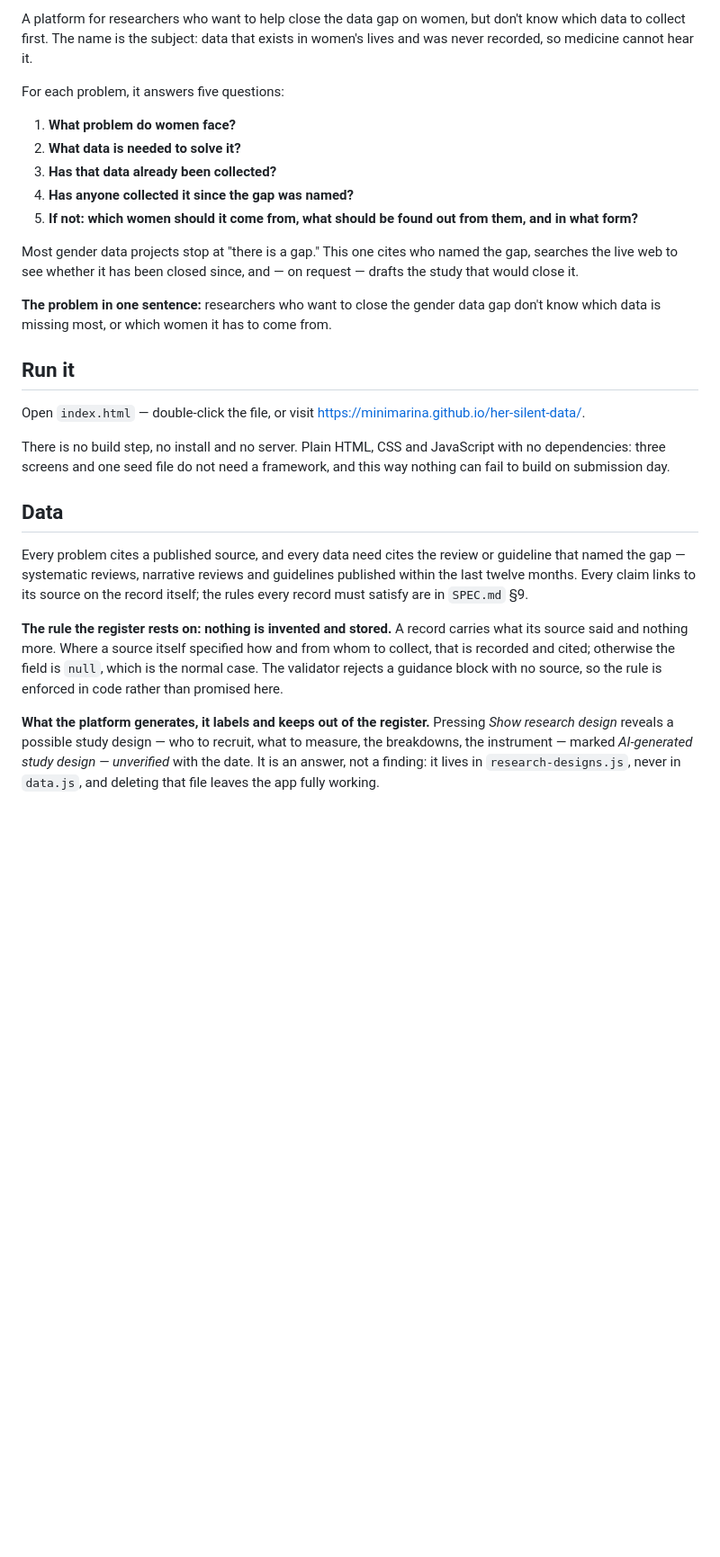
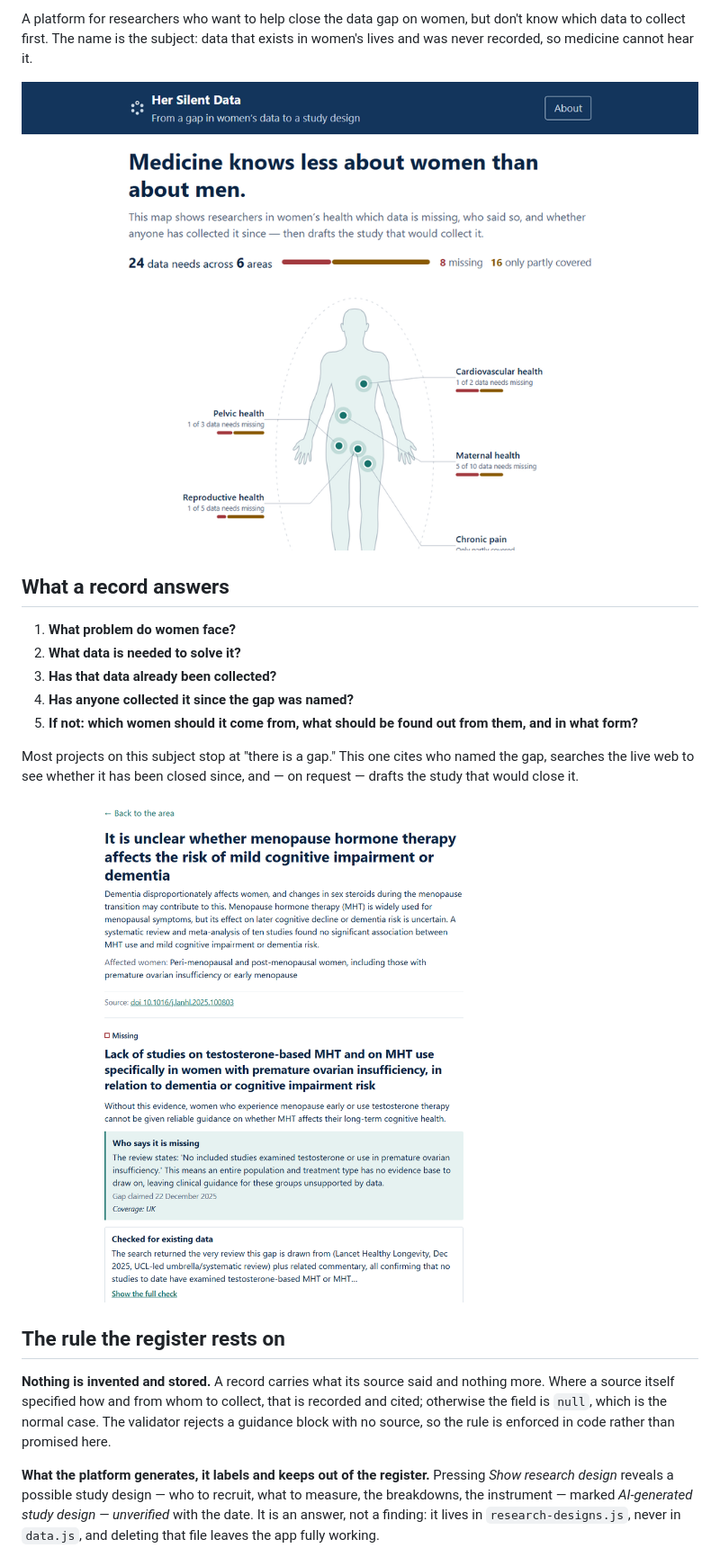
Before and after one commit to minimarina/her-silent-data, a Markdown page: README.md, the part around one of its changes. Shown at 90% size. Drawn GitHub-style; pictures changed too: docs/home.png (added), docs/record.png (added); blank space fills up the shorter version.

```diff
--- a/README.md
+++ b/README.md
@@ -7,7 +11,9 @@ but don't know which data to collect first. The name is the subject: data
 that exists in women's lives and was never recorded, so medicine cannot
 hear it.
 
-For each problem, it answers five questions:
+![The map: 24 data needs across 6 areas of the body, 8 of them missing](docs/home.png)
+
+## What a record answers
 
 1. **What problem do women face?**
 2. **What data is needed to solve it?**
@@ -16,41 +22,23 @@ For each problem, it answers five questions:
 5. **If not: which women should it come from, what should be found out
    from them, and in what form?**
 
-Most gender data projects stop at "there is a gap." This one cites who
+Most projects on this subject stop at "there is a gap." This one cites who
 named the gap, searches the live web to see whether it has been closed
 since, and — on request — drafts the study that would close it.
 
-**The problem in one sentence:** researchers who want to close the gender
-data gap don't know which data is missing most, or which women it has to
-come from.
+![A record: the quoted claim, who made it, when, and what a later check found](docs/record.png)
 
-## Run it
+## The rule the register rests on
 
-Open `index.html` — double-click the file, or visit
-<https://minimarina.github.io/her-silent-data/>.
-
-There is no build step, no install and no server. Plain HTML, CSS and
-JavaScript with no dependencies: three screens and one seed file do not
-need a framework, and this way nothing can fail to build on submission day.
-
-## Data
-
-Every problem cites a published source, and every data need cites the
-review or guideline that named the gap — systematic reviews, narrative
-reviews and guidelines published within the last twelve months. Every
-claim links to its source on the record itself; the rules every record
-must satisfy are in `SPEC.md` §9.
-
-**The rule the register rests on: nothing is invented and stored.** A
-record carries what its source said and nothing more. Where a source
-itself specified how and from whom to collect, that is recorded and
-cited; otherwise the field is `null`, which is the normal case. The
-validator rejects a guidance block with no source, so the rule is
-enforced in code rather than promised here.
+**Nothing is invented and stored.** A record carries what its source said
+and nothing more. Where a source itself specified how and from whom to
+collect, that is recorded and cited; otherwise the field is `null`, which
+is the normal case. The validator rejects a guidance block with no source,
+so the rule is enforced in code rather than promised here.
 
 **What the platform generates, it labels and keeps out of the register.**
-Pressing *Show research design* reveals a possible study design —
-who to recruit, what to measure, the breakdowns, the instrument — marked
+Pressing *Show research design* reveals a possible study design — who to
+recruit, what to measure, the breakdowns, the instrument — marked
 *AI-generated study design — unverified* with the date. It is an answer,
 not a finding: it lives in `research-designs.js`, never in `data.js`, and
 deleting that file leaves the app fully working.
```
Also changed, not shown: other parts of README.md (+60 -29 lines), docs/intake.png (added).
